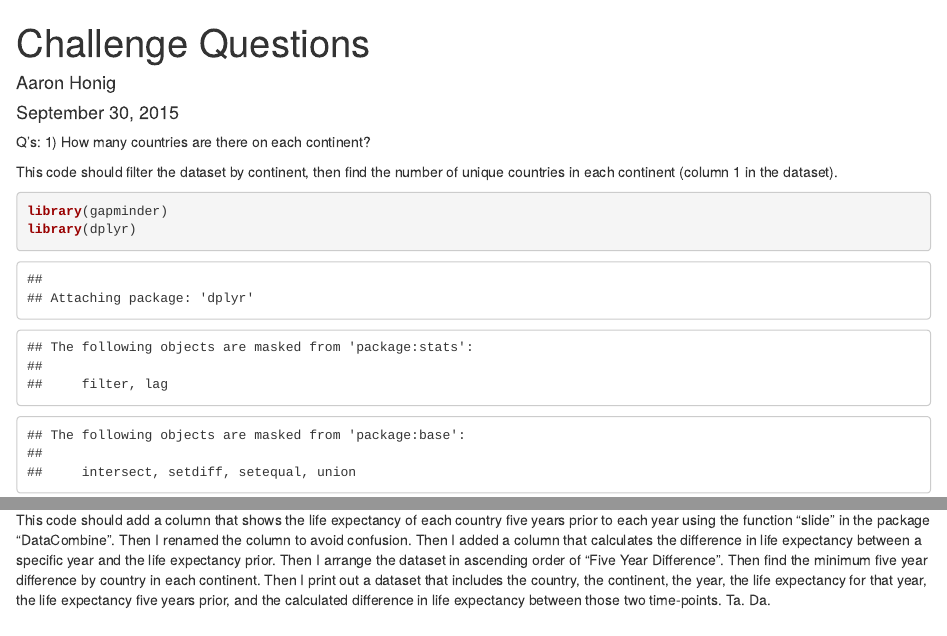
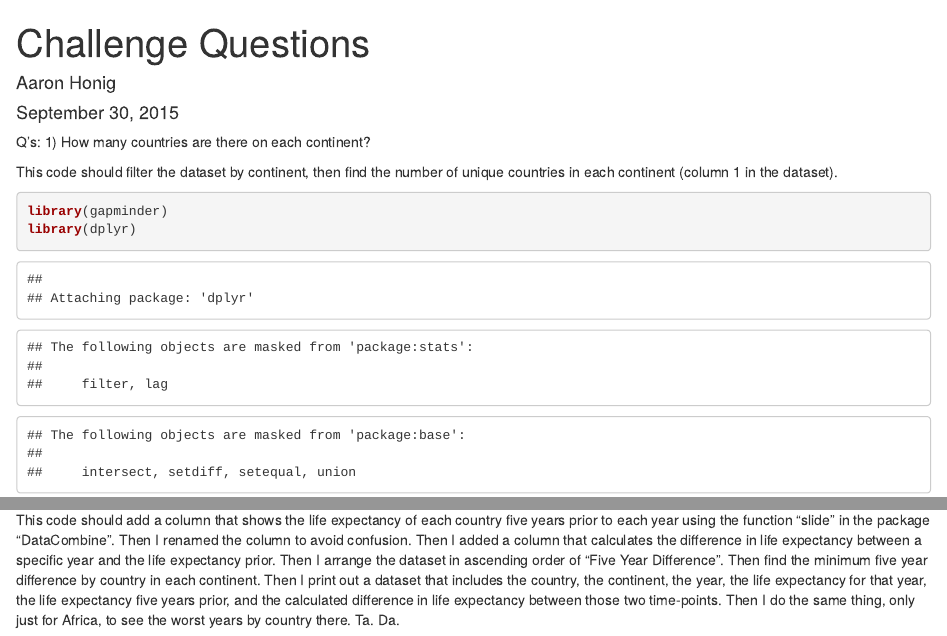
Before and after one commit to ahonig119/BIOL-653-Honig-Aaron, an R Markdown document (Honig.ChallengeQs.Rmd): the page in a window 1100 px wide, from its top, and a second part further down, joined at a grey line. Rendered offline with R 4.5, knitr and Pandoc, with nearby package versions; some code elsewhere in the file could not run offline; the gapminder table comes from the copy in Python's plotly package.

Commit message:
Challenge Questions and Africa

````diff
--- a/Honig.ChallengeQs.Rmd
+++ b/Honig.ChallengeQs.Rmd
@@ -38,7 +38,7 @@ Life_Ranges
 
 3) Which country experienced the sharpest 5-year drop in life expectancy?
 
-This code should add a column that shows the life expectancy of each country five years prior to each year using the function "slide" in the package "DataCombine".  Then I renamed the column to avoid confusion.  Then I added a column that calculates the difference in life expectancy between a specific year and the life expectancy prior. Then I arrange the dataset in ascending order of "Five Year Difference".  Then find the minimum five year difference by country in each continent.  Then I print out a dataset that includes the country, the continent, the year, the life expectancy for that year, the life expectancy five years prior, and the calculated difference in life expectancy between those two time-points.  Ta. Da.
+This code should add a column that shows the life expectancy of each country five years prior to each year using the function "slide" in the package "DataCombine".  Then I renamed the column to avoid confusion.  Then I added a column that calculates the difference in life expectancy between a specific year and the life expectancy prior. Then I arrange the dataset in ascending order of "Five Year Difference".  Then find the minimum five year difference by country in each continent.  Then I print out a dataset that includes the country, the continent, the year, the life expectancy for that year, the life expectancy five years prior, and the calculated difference in life expectancy between those two time-points. Then I do the same thing, only just for Africa, to see the worst years by country there. Ta. Da.
 
 
 ```{r}
````
Also changed, not shown: Honig.ChallengeQs.Rmd (3 more changed lines).
